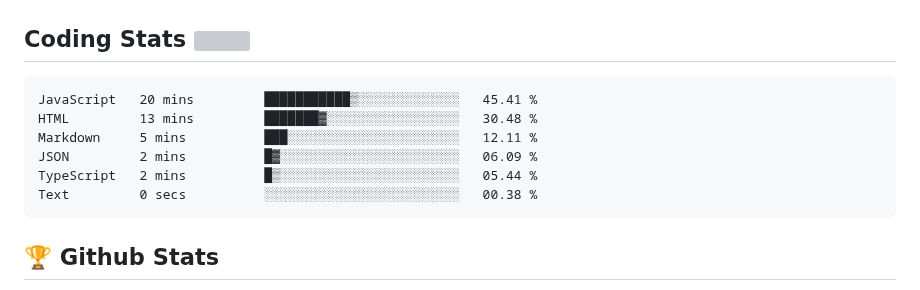
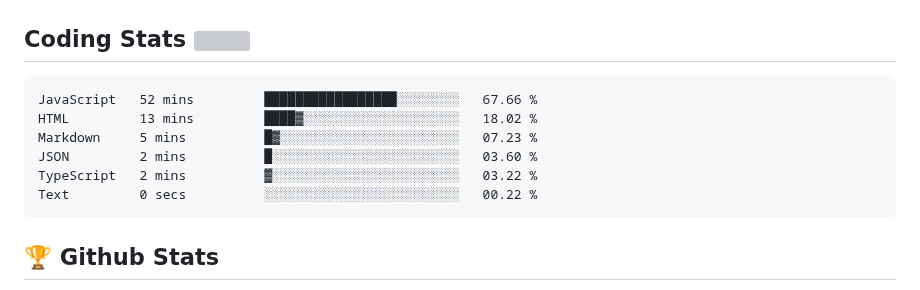
Before and after one commit to Omolara5861/Omolara5861, a Markdown page: README.md, the part around the change. Drawn GitHub-style; grey boxes are pictures that could not be loaded.

Commit message:
Updated waka-readme graph with new metrics

````diff
--- a/README.md
+++ b/README.md
@@ -53,12 +53,12 @@
 <!--START_SECTION:waka-->
 
 ```text
-JavaScript   20 mins         ███████████▒░░░░░░░░░░░░░   45.41 %
-HTML         13 mins         ███████▓░░░░░░░░░░░░░░░░░   30.48 %
-Markdown     5 mins          ███░░░░░░░░░░░░░░░░░░░░░░   12.11 %
-JSON         2 mins          █▓░░░░░░░░░░░░░░░░░░░░░░░   06.09 %
-TypeScript   2 mins          █▒░░░░░░░░░░░░░░░░░░░░░░░   05.44 %
-Text         0 secs          ░░░░░░░░░░░░░░░░░░░░░░░░░   00.38 %
+JavaScript   52 mins         █████████████████░░░░░░░░   67.66 %
+HTML         13 mins         ████▓░░░░░░░░░░░░░░░░░░░░   18.02 %
+Markdown     5 mins          █▓░░░░░░░░░░░░░░░░░░░░░░░   07.23 %
+JSON         2 mins          █░░░░░░░░░░░░░░░░░░░░░░░░   03.60 %
+TypeScript   2 mins          ▓░░░░░░░░░░░░░░░░░░░░░░░░   03.22 %
+Text         0 secs          ░░░░░░░░░░░░░░░░░░░░░░░░░   00.22 %
 ```
 
 <!--END_SECTION:waka-->
````
